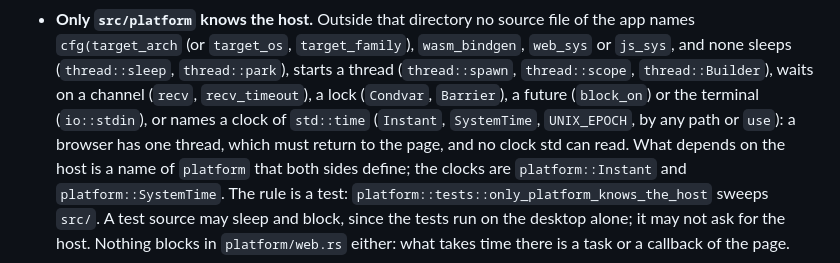
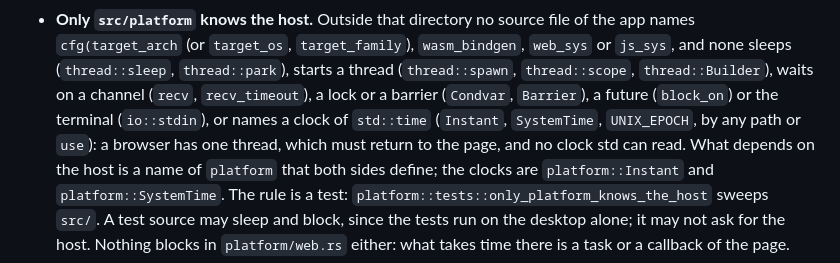
Before and after one commit to jj136975/Emulator8086, a Markdown page: CLAUDE.md, the part around the change. GitHub-like rendering.

Commit message:
docs: a barrier is not a lock
The hard rule's list of what the host sweep catches said "a lock
(`Condvar`, `Barrier`)".

```diff
--- a/CLAUDE.md
+++ b/CLAUDE.md
@@ -644,10 +644,11 @@ paths, local build dirs) go in `CLAUDE.local.md` (gitignored), never here.
   `target_family`), `wasm_bindgen`, `web_sys` or `js_sys`, and none sleeps
   (`thread::sleep`, `thread::park`), starts a thread (`thread::spawn`,
   `thread::scope`, `thread::Builder`), waits on a channel (`recv`,
-  `recv_timeout`), a lock (`Condvar`, `Barrier`), a future (`block_on`) or
-  the terminal (`io::stdin`), or names a clock of `std::time` (`Instant`,
-  `SystemTime`, `UNIX_EPOCH`, by any path or `use`): a browser has one
-  thread, which must return to the page, and no clock std can read. What
+  `recv_timeout`), a lock or a barrier (`Condvar`, `Barrier`), a future
+  (`block_on`) or the terminal (`io::stdin`), or names a clock of
+  `std::time` (`Instant`, `SystemTime`, `UNIX_EPOCH`, by any path or
+  `use`): a browser has one thread, which must return to the page, and no
+  clock std can read. What
   depends on the host is a name of `platform` that both sides define; the
   clocks are `platform::Instant` and `platform::SystemTime`. The rule is a
   test: `platform::tests::only_platform_knows_the_host` sweeps `src/`. A
```
